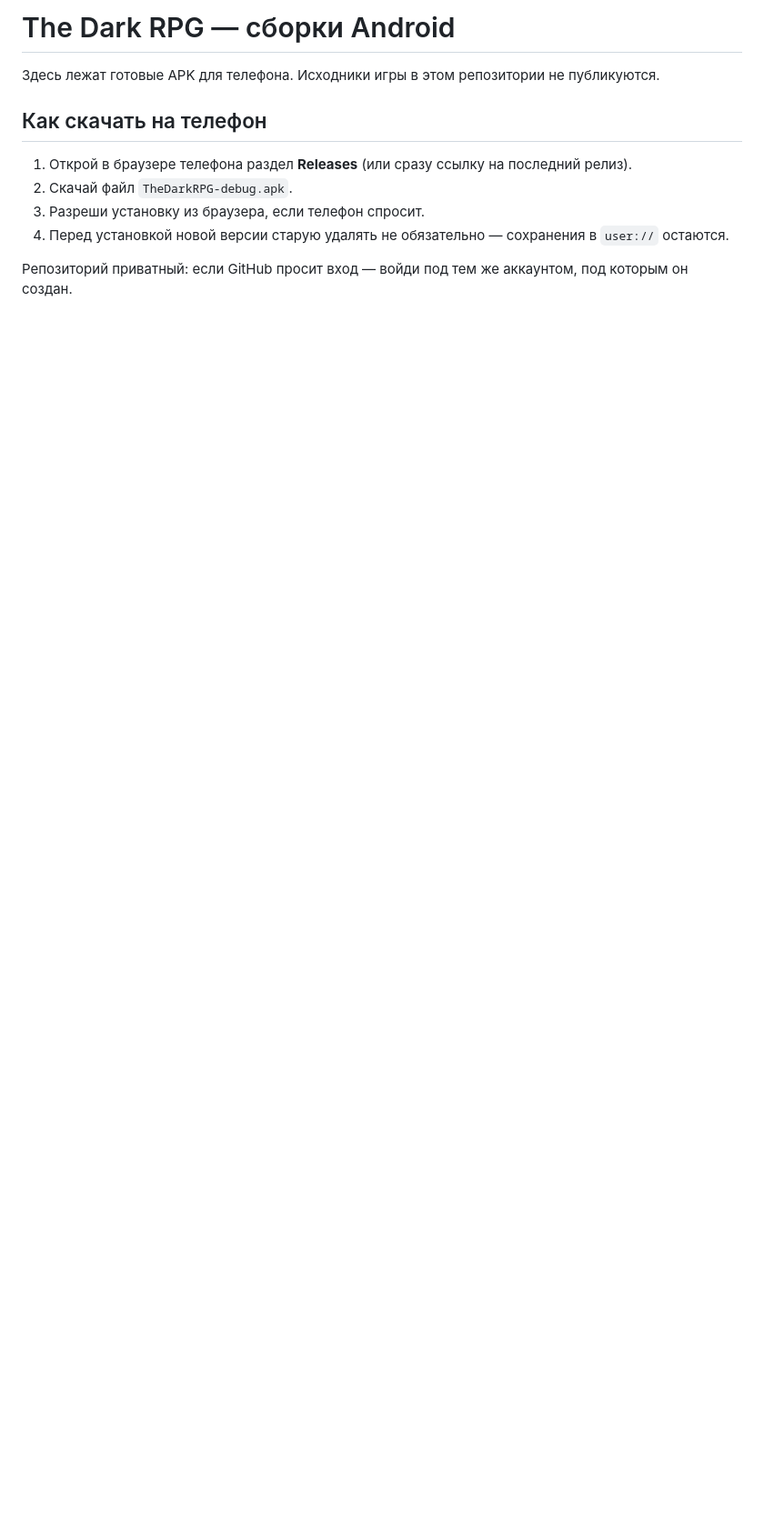
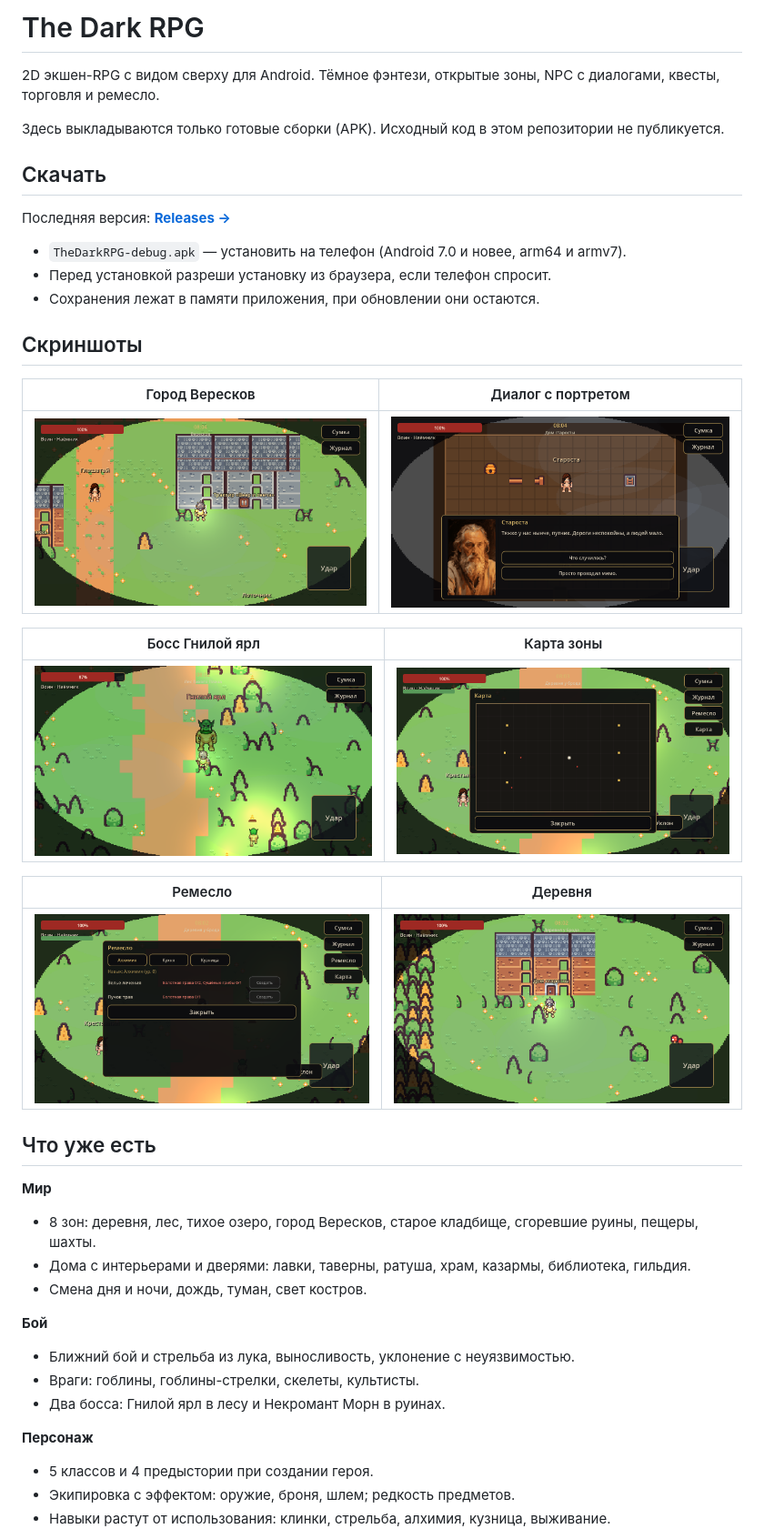
Before and after one commit to Vleyz25/the-dark-rpg-builds, a Markdown page: README.md, the part around one of its changes. Shown at 91% size. Drawn GitHub-style; pictures changed too: screenshots/boss.png (added), screenshots/city.png (added), screenshots/craft.png (added); blank space fills up the shorter version.

Commit message:
docs: оформление репозитория, скриншоты, история версий

```diff
--- a/README.md
+++ b/README.md
@@ -1,12 +1,45 @@
-# The Dark RPG — сборки Android
+# The Dark RPG
 
-Здесь лежат готовые APK для телефона. Исходники игры в этом репозитории не публикуются.
+2D экшен-RPG с видом сверху для Android. Тёмное фэнтези, открытые зоны, NPC с диалогами, квесты, торговля и ремесло.
 
-## Как скачать на телефон
+Здесь выкладываются только готовые сборки (APK). Исходный код в этом репозитории не публикуется.
 
-1. Открой в браузере телефона раздел **Releases** (или сразу ссылку на последний релиз).
-2. Скачай файл `TheDarkRPG-debug.apk`.
-3. Разреши установку из браузера, если телефон спросит.
-4. Перед установкой новой версии старую удалять не обязательно — сохранения в `user://` остаются.
+## Скачать
 
-Репозиторий приватный: если GitHub просит вход — войди под тем же аккаунтом, под которым он создан.
+Последняя версия: **[Releases →](../../releases/latest)**
+
+- `TheDarkRPG-debug.apk` — установить на телефон (Android 7.0 и новее, arm64 и armv7).
+- Перед установкой разреши установку из браузера, если телефон спросит.
+- Сохранения лежат в памяти приложения, при обновлении они остаются.
+
+## Скриншоты
+
+| Город Вересков | Диалог с портретом |
+|---|---|
+| ![Город](screenshots/city.png) | ![Диалог](screenshots/dialogue.png) |
+
+| Босс Гнилой ярл | Карта зоны |
+|---|---|
+| ![Босс](screenshots/boss.png) | ![Карта](screenshots/map.png) |
+
+| Ремесло | Деревня |
+|---|---|
+| ![Ремесло](screenshots/craft.png) | ![Деревня](screenshots/village.png) |
+
+## Что уже есть
+
+**Мир**
+- 8 зон: деревня, лес, тихое озеро, город Вересков, старое кладбище, сгоревшие руины, пещеры, шахты.
+- Дома с интерьерами и дверями: лавки, таверны, ратуша, храм, казармы, библиотека, гильдия.
+- Смена дня и ночи, дождь, туман, свет костров.
+
+**Бой**
+- Ближний бой и стрельба из лука, выносливость, уклонение с неуязвимостью.
+- Враги: гоблины, гоблины-стрелки, скелеты, культисты.
+- Два босса: Гнилой ярл в лесу и Некромант Морн в руинах.
+
+**Персонаж**
+- 5 классов и 4 предыстории при создании героя.
+- Экипировка с эффектом: оружие, броня, шлем; редкость предметов.
+- Навыки растут от использования: клинки, стрельба, алхимия, кузница, выживание.
+
```
Also changed, not shown: other parts of README.md (+26 -11 lines), CHANGELOG.md (added, +36 -0 lines).
